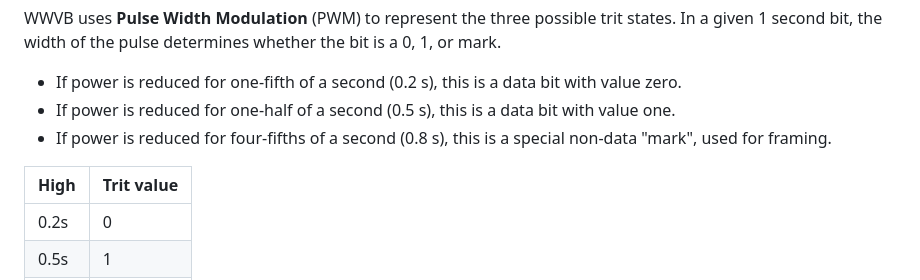
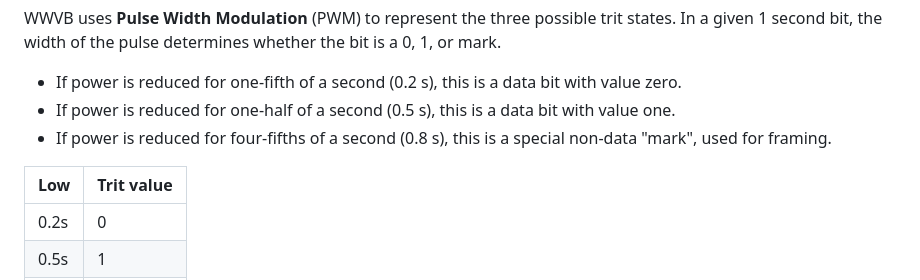
Before and after one commit to adotagarwal/WatchTower2, a Markdown page: README.md, the part around the change. Rendered like a GitHub page.

Commit message:
fix table high/low

```diff
--- a/README.md
+++ b/README.md
@@ -47,7 +47,7 @@ WWVB uses **Pulse Width Modulation** (PWM) to represent the three possible trit
 - If power is reduced for one-half of a second (0.5 s), this is a data bit with value one.
 - If power is reduced for four-fifths of a second (0.8 s), this is a special non-data "mark", used for framing.
 
-| **High** | **Trit value** |
+| **Low** | **Trit value** |
 | --- | --- |
 | 0.2s | 0 |
 | 0.5s | 1 |
```
